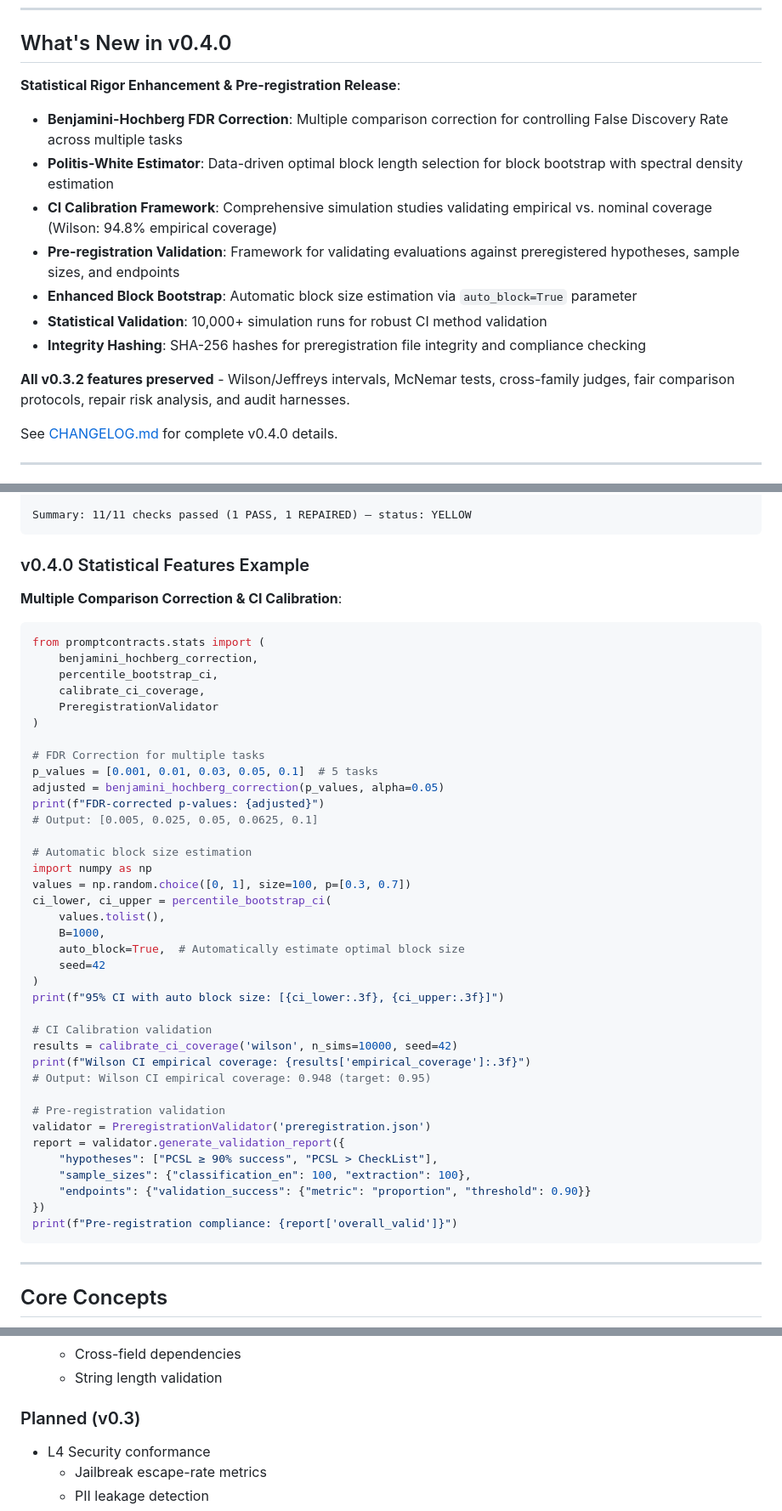
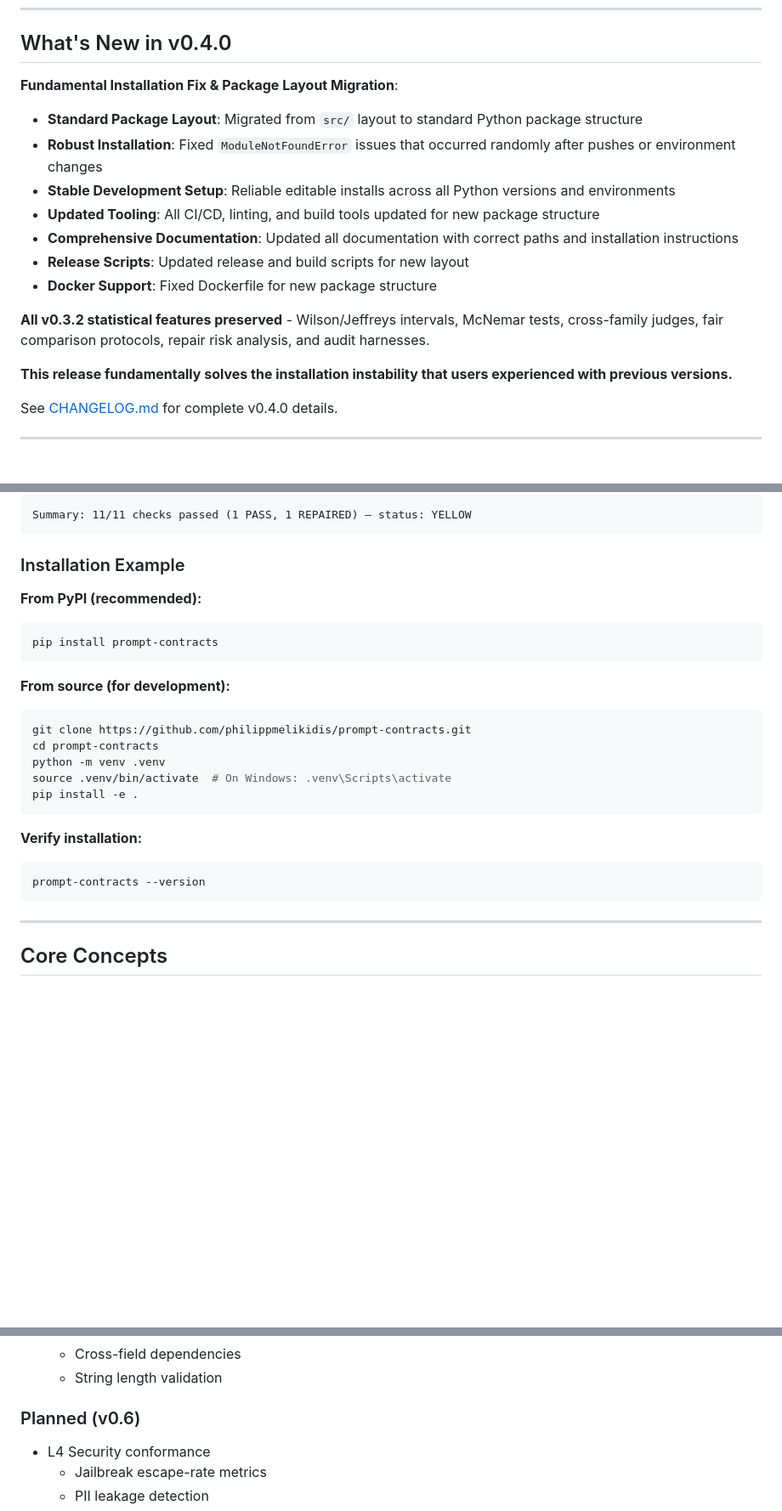
Before and after one commit to philippmelikidis/prompt-contracts, a Markdown page: README.md, 3 parts joined by grey strips. Shown: that part at 85% size. Rendered like a GitHub page; blank space fills up the shorter version.

````diff
--- a/README.md
+++ b/README.md
@@ -14,17 +14,19 @@ Prompt-Contracts is a specification and toolkit that brings contract testing to
 
 ## What's New in v0.4.0
 
-**Statistical Rigor Enhancement & Pre-registration Release**:
+**Fundamental Installation Fix & Package Layout Migration**:
 
-- **Benjamini-Hochberg FDR Correction**: Multiple comparison correction for controlling False Discovery Rate across multiple tasks
-- **Politis-White Estimator**: Data-driven optimal block length selection for block bootstrap with spectral density estimation
-- **CI Calibration Framework**: Comprehensive simulation studies validating empirical vs. nominal coverage (Wilson: 94.8% empirical coverage)
-- **Pre-registration Validation**: Framework for validating evaluations against preregistered hypotheses, sample sizes, and endpoints
-- **Enhanced Block Bootstrap**: Automatic block size estimation via `auto_block=True` parameter
-- **Statistical Validation**: 10,000+ simulation runs for robust CI method validation
-- **Integrity Hashing**: SHA-256 hashes for preregistration file integrity and compliance checking
+- **Standard Package Layout**: Migrated from `src/` layout to standard Python package structure
+- **Robust Installation**: Fixed `ModuleNotFoundError` issues that occurred randomly after pushes or environment changes
+- **Stable Development Setup**: Reliable editable installs across all Python versions and environments
+- **Updated Tooling**: All CI/CD, linting, and build tools updated for new package structure
+- **Comprehensive Documentation**: Updated all documentation with correct paths and installation instructions
+- **Release Scripts**: Updated release and build scripts for new layout
+- **Docker Support**: Fixed Dockerfile for new package structure
 
-**All v0.3.2 features preserved** - Wilson/Jeffreys intervals, McNemar tests, cross-family judges, fair comparison protocols, repair risk analysis, and audit harnesses.
+**All v0.3.2 statistical features preserved** - Wilson/Jeffreys intervals, McNemar tests, cross-family judges, fair comparison protocols, repair risk analysis, and audit harnesses.
+
+**This release fundamentally solves the installation instability that users experienced with previous versions.**
 
 See [CHANGELOG.md](CHANGELOG.md) for complete v0.4.0 details.
 
@@ -202,48 +208,27 @@ Fixture: pwd_reset (latency: 2314ms, status: REPAIRED, retries: 0)
 Summary: 11/11 checks passed (1 PASS, 1 REPAIRED) — status: YELLOW
 ```
 
-### v0.4.0 Statistical Features Example
+### Installation Example
 
-**Multiple Comparison Correction & CI Calibration**:
+**From PyPI (recommended):**
 
-```python
-from promptcontracts.stats import (
-    benjamini_hochberg_correction,
-    percentile_bootstrap_ci,
-    calibrate_ci_coverage,
-    PreregistrationValidator
-)
+```bash
+pip install prompt-contracts
+```
 
-# FDR Correction for multiple tasks
-p_values = [0.001, 0.01, 0.03, 0.05, 0.1]  # 5 tasks
-adjusted = benjamini_hochberg_correction(p_values, alpha=0.05)
-print(f"FDR-corrected p-values: {adjusted}")
-# Output: [0.005, 0.025, 0.05, 0.0625, 0.1]
+**From source (for development):**
 
-# Automatic block size estimation
-import numpy as np
-values = np.random.choice([0, 1], size=100, p=[0.3, 0.7])
-ci_lower, ci_upper = percentile_bootstrap_ci(
-    values.tolist(),
-    B=1000,
-    auto_block=True,  # Automatically estimate optimal block size
-    seed=42
-)
-print(f"95% CI with auto block size: [{ci_lower:.3f}, {ci_upper:.3f}]")
+```bash
+git clone https://github.com/philippmelikidis/prompt-contracts.git
+cd prompt-contracts
+python -m venv .venv
+source .venv/bin/activate  # On Windows: .venv\Scripts\activate
+pip install -e .
+```
 
-# CI Calibration validation
-results = calibrate_ci_coverage('wilson', n_sims=10000, seed=42)
-print(f"Wilson CI empirical coverage: {results['empirical_coverage']:.3f}")
-# Output: Wilson CI empirical coverage: 0.948 (target: 0.95)
-
-# Pre-registration validation
-validator = PreregistrationValidator('preregistration.json')
-report = validator.generate_validation_report({
-    "hypotheses": ["PCSL ≥ 90% success", "PCSL > CheckList"],
-    "sample_sizes": {"classification_en": 100, "extraction": 100},
-    "endpoints": {"validation_success": {"metric": "proportion", "threshold": 0.90}}
-})
-print(f"Pre-registration compliance: {report['overall_valid']}")
+**Verify installation:**
+```bash
+prompt-contracts --version
 ```
 
 ---
@@ -1147,7 +1163,7 @@ pytest tests/ --cov=promptcontracts --cov-report=html
   - Cross-field dependencies
   - String length validation
 
-### Planned (v0.3)
+### Planned (v0.6)
 - L4 Security conformance
   - Jailbreak escape-rate metrics
   - PII leakage detection
````
Also changed, not shown: other parts of README.md (+40 -5 lines), CHANGELOG.md (+67 -95 lines), QUICKSTART.md (+3 -1 lines).
